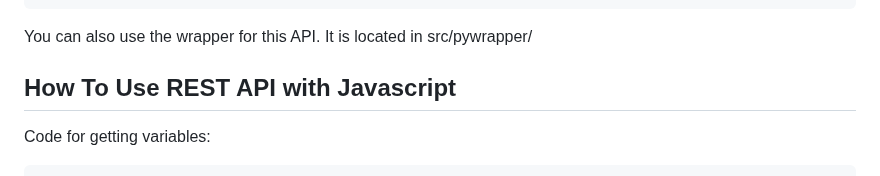
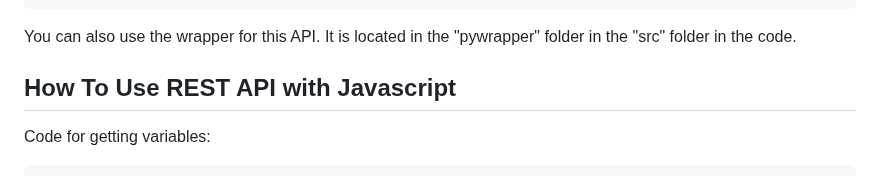
Before and after one commit to SeafoodStudios/WebDB, a Markdown page: README.md, the part around the change. Drawn GitHub-style.

````diff
--- a/README.md
+++ b/README.md
@@ -60,7 +60,7 @@ delete_response = requests.post(
 )
 print(delete_response.json())
 ```
-You can also use the wrapper for this API. It is located in src/pywrapper/
+You can also use the wrapper for this API. It is located in the "pywrapper" folder in the "src" folder in the code.
 ## How To Use REST API with Javascript
 Code for getting variables:
 ```
````
